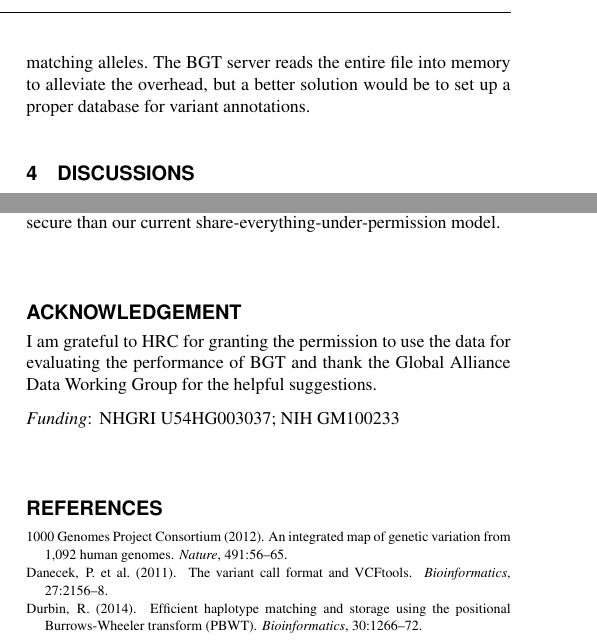
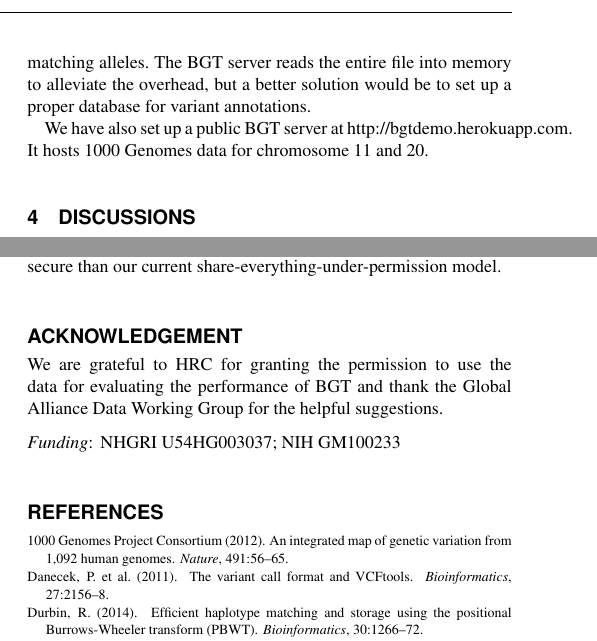
Before and after one commit to lh3/bgt, a LaTeX paper (tex/bgt.tex): two parts of the columns of page 2 of 2, joined at a grey line, cut so that both start at the same text. Compiled offline with pdfLaTeX.

Commit message:
mentioned heroku app in the manuscript

```diff
--- a/tex/bgt.tex
+++ b/tex/bgt.tex
@@ -205,6 +205,9 @@ through the variant annotation file to find matching alleles. The BGT server
 reads the entire file into memory to alleviate the overhead, but a better
 solution would be to set up a proper database for variant annotations.
 
+We have also set up a public BGT server at http://bgtdemo.herokuapp.com. It
+hosts 1000 Genomes data for chromosome 11 and 20.
+
 \section{Discussions}
 
 Given a multi-sample VCF, most BGT functionalities can be achieved with small
@@ -234,7 +237,7 @@ convenient, efficient and secure than our current
 share-everything-under-permission model.
 
 \section*{Acknowledgement}
-I am grateful to HRC for granting the permission to use the data for evaluating
+We are grateful to HRC for granting the permission to use the data for evaluating
 the performance of BGT and thank the Global Alliance Data Working Group for the
 helpful suggestions.
 \paragraph{Funding\textcolon} NHGRI U54HG003037; NIH GM100233
```
Also changed, not shown: README.md.
